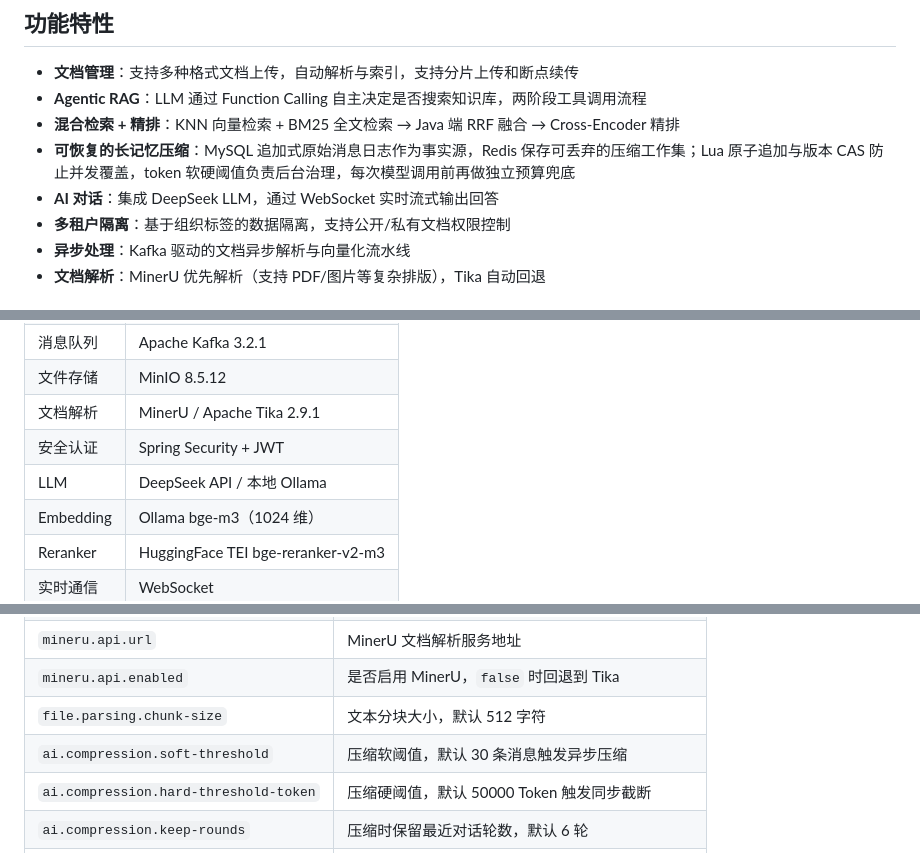
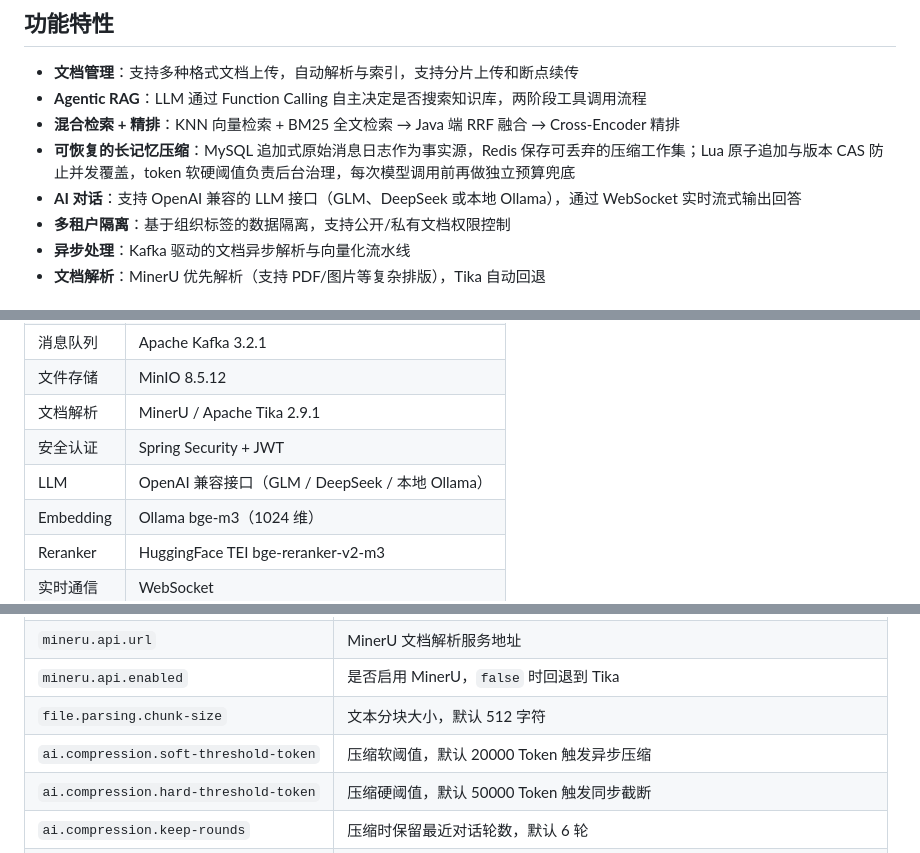
Before and after one commit to Curzsu/ShadowRAG, a Markdown page: README.md, 3 parts joined by grey strips. Rendered like a GitHub page.

```diff
--- a/README.md
+++ b/README.md
@@ -10,7 +10,7 @@ ShadowRAG 是一个企业级 AI 知识管理系统，基于 RAG（检索增强
 - **Agentic RAG**：LLM 通过 Function Calling 自主决定是否搜索知识库，两阶段工具调用流程
 - **混合检索 + 精排**：KNN 向量检索 + BM25 全文检索 → Java 端 RRF 融合 → Cross-Encoder 精排
 - **可恢复的长记忆压缩**：MySQL 追加式原始消息日志作为事实源，Redis 保存可丢弃的压缩工作集；Lua 原子追加与版本 CAS 防止并发覆盖，token 软硬阈值负责后台治理，每次模型调用前再做独立预算兜底
-- **AI 对话**：集成 DeepSeek LLM，通过 WebSocket 实时流式输出回答
+- **AI 对话**：支持 OpenAI 兼容的 LLM 接口（GLM、DeepSeek 或本地 Ollama），通过 WebSocket 实时流式输出回答
 - **多租户隔离**：基于组织标签的数据隔离，支持公开/私有文档权限控制
 - **异步处理**：Kafka 驱动的文档异步解析与向量化流水线
 - **文档解析**：MinerU 优先解析（支持 PDF/图片等复杂排版），Tika 自动回退
@@ -29,7 +29,7 @@ ShadowRAG 是一个企业级 AI 知识管理系统，基于 RAG（检索增强
 | 文件存储 | MinIO 8.5.12 |
 | 文档解析 | MinerU / Apache Tika 2.9.1 |
 | 安全认证 | Spring Security + JWT |
-| LLM | DeepSeek API / 本地 Ollama |
+| LLM | OpenAI 兼容接口（GLM / DeepSeek / 本地 Ollama） |
 | Embedding | Ollama bge-m3（1024 维） |
 | Reranker | HuggingFace TEI bge-reranker-v2-m3 |
 | 实时通信 | WebSocket |
@@ -182,7 +213,7 @@ cd frontend && pnpm install && pnpm dev
 | `mineru.api.url` | MinerU 文档解析服务地址 |
 | `mineru.api.enabled` | 是否启用 MinerU，`false` 时回退到 Tika |
 | `file.parsing.chunk-size` | 文本分块大小，默认 512 字符 |
-| `ai.compression.soft-threshold` | 压缩软阈值，默认 30 条消息触发异步压缩 |
+| `ai.compression.soft-threshold-token` | 压缩软阈值，默认 20000 Token 触发异步压缩 |
 | `ai.compression.hard-threshold-token` | 压缩硬阈值，默认 50000 Token 触发同步截断 |
 | `ai.compression.keep-rounds` | 压缩时保留最近对话轮数，默认 6 轮 |
 | `reranker.api.enabled` | 是否启用 Cross-Encoder 精排 |
```
Also changed, not shown: other parts of README.md (+37 -6 lines), docs/interview/上下文压缩面试回答模板.md (+30 -0 lines), 1 other file.
